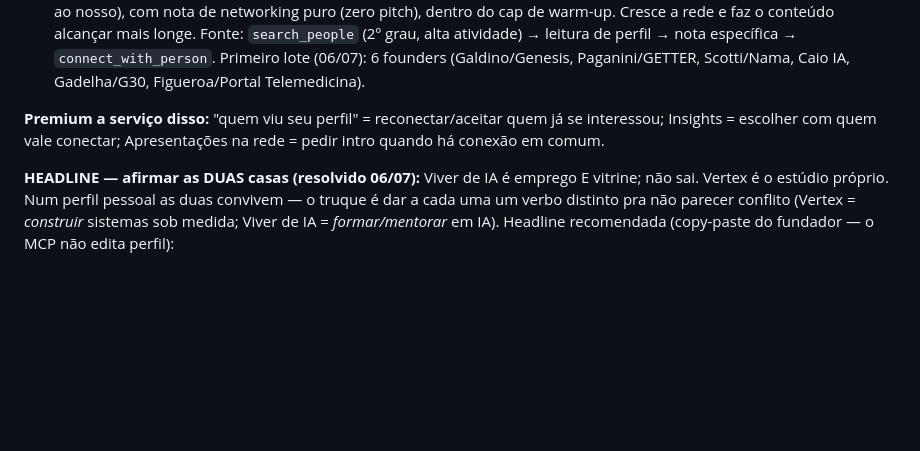
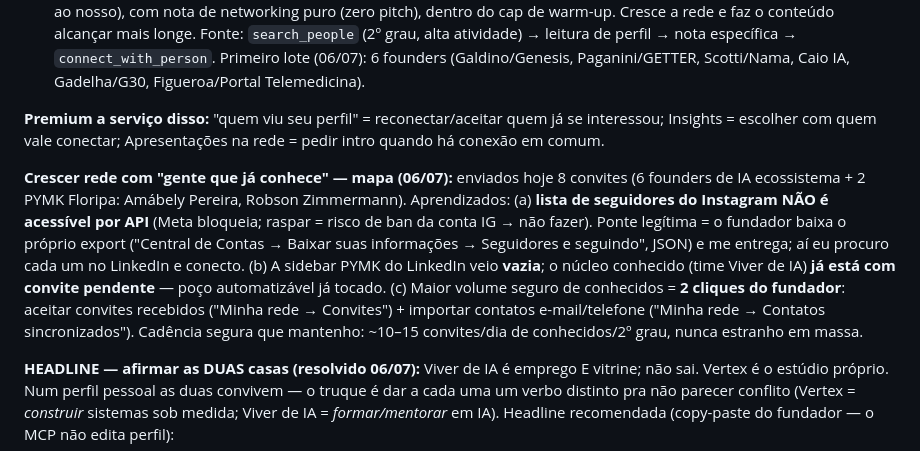
Before and after one commit to ghmbarboza/vertexdevs-site, a Markdown page: brand/STRATEGY.md, the part around the change. GitHub-like rendering; blank space fills up the shorter version.

Commit message:
docs: mapa de crescimento de rede — 8 convites enviados, IG list sem API (ponte via export), poço PYMK já tocado, alavancas manuais (aceitar convites + importar contatos)

```diff
--- a/brand/STRATEGY.md
+++ b/brand/STRATEGY.md
@@ -143,6 +143,8 @@ Decisão do fundador: por ora o objetivo do LinkedIn é **presença/audiência e
 
 **Premium a serviço disso:** "quem viu seu perfil" = reconectar/aceitar quem já se interessou; Insights = escolher com quem vale conectar; Apresentações na rede = pedir intro quando há conexão em comum.
 
+**Crescer rede com "gente que já conhece" — mapa (06/07):** enviados hoje 8 convites (6 founders de IA ecossistema + 2 PYMK Floripa: Amábely Pereira, Robson Zimmermann). Aprendizados: (a) **lista de seguidores do Instagram NÃO é acessível por API** (Meta bloqueia; raspar = risco de ban da conta IG → não fazer). Ponte legítima = o fundador baixa o próprio export ("Central de Contas → Baixar suas informações → Seguidores e seguindo", JSON) e me entrega; aí eu procuro cada um no LinkedIn e conecto. (b) A sidebar PYMK do LinkedIn veio **vazia**; o núcleo conhecido (time Viver de IA) **já está com convite pendente** — poço automatizável já tocado. (c) Maior volume seguro de conhecidos = **2 cliques do fundador**: aceitar convites recebidos ("Minha rede → Convites") + importar contatos e-mail/telefone ("Minha rede → Contatos sincronizados"). Cadência segura que mantenho: ~10–15 convites/dia de conhecidos/2º grau, nunca estranho em massa.
+
 **HEADLINE — afirmar as DUAS casas (resolvido 06/07):** Viver de IA é emprego E vitrine; não sai. Vertex é o estúdio próprio. Num perfil pessoal as duas convivem — o truque é dar a cada uma um verbo distinto pra não parecer conflito (Vertex = *construir* sistemas sob medida; Viver de IA = *formar/mentorar* em IA). Headline recomendada (copy-paste do fundador — o MCP não edita perfil):
 > `Construo sistemas de IA sob medida @ Vertex · Formo e mentoro em IA @ Viver de IA | Engenharia de software aplicada | 300+ projetos, 2 países`
 
```
